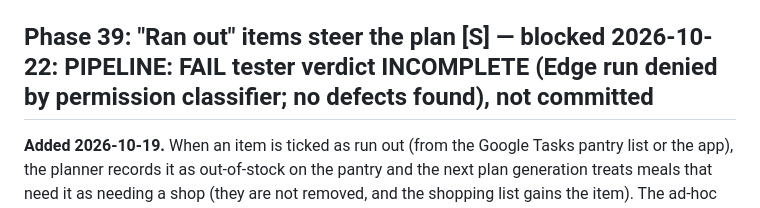
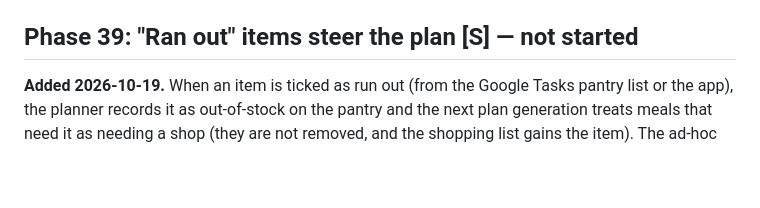
Before and after one commit to CMiller838/meal-planner, a Markdown page: docs/roadmap.md, the part around the change. Rendered like a GitHub page; blank space fills up the shorter version.

Commit message:
chore: workflow and tooling changes before overnight run

```diff
--- a/docs/roadmap.md
+++ b/docs/roadmap.md
@@ -394,7 +394,7 @@ plan already syncs), how stale hints expire, and whether the user can see why a
 Requires Phase 32 (assistant token). Assistant side: `notion_assistant` Phase 52.
 **Verified 2026-10-21:** `test.html` (resolve/merge/dismiss, freeDays reorder keeps in-group order), Worker harness (assistant GET/PUT `/dayHints` 204/200, bad effort/>28 dates/long `why` 400, other writes 403, `/ranking` marks the day busy + returns `hint`), plan chip at PC and 390 px with `<b>` shown as text and tap-dismiss persisting, `check.py`. Live check left in `tasks.md`.
 
-## Phase 39: "Ran out" items steer the plan [S] — blocked 2026-10-22: PIPELINE: FAIL tester verdict INCOMPLETE (Edge run denied by permission classifier; no defects found), not committed
+## Phase 39: "Ran out" items steer the plan [S] — not started
 
 **Added 2026-10-19.** When an item is ticked as run out (from the Google Tasks pantry list or the app), the planner records it
 as out-of-stock on the pantry and the next plan generation treats meals that need it as needing a shop (they are not removed,
```
